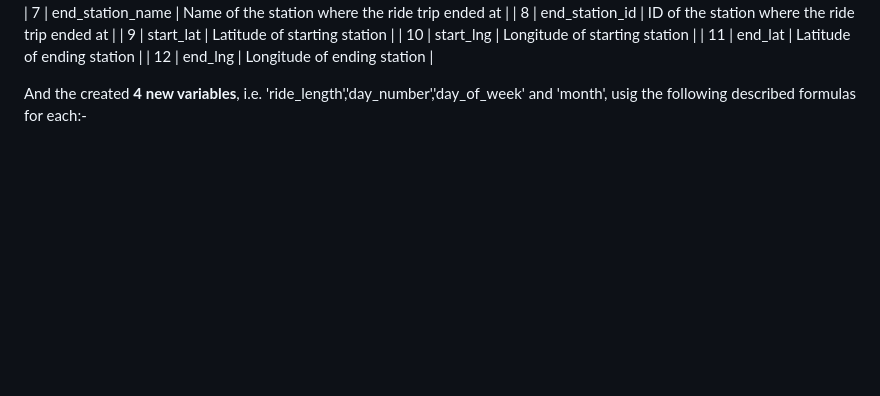
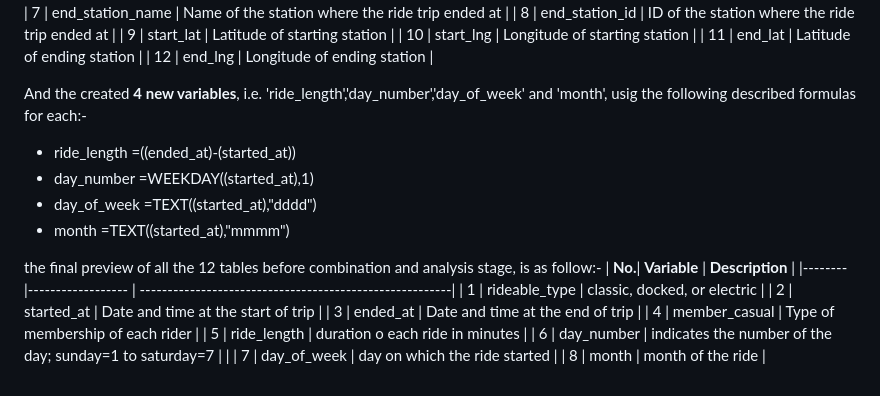
Before and after one commit to sangeetbanik/Cyclistic-EDA-Project, a Markdown page: Pre-processsing on excel.md, the part around the change. GitHub-like rendering; blank space fills up the shorter version.

```diff
--- a/Pre-processsing on excel.md
+++ b/Pre-processsing on excel.md
@@ -39,3 +39,20 @@ I have deleted **9 variables** that are irrelevant to my objective of analysis:-
 | 12     | end_lng             | Longitude of ending station                             |
 
 And the created **4 new variables**, i.e. 'ride_length','day_number','day_of_week' and 'month', usig the following described formulas for each:-
+
+- ride_length  =((ended_at)-(started_at))
+- day_number   =WEEKDAY((started_at),1)
+- day_of_week  =TEXT((started_at),"dddd")
+- month        =TEXT((started_at),"mmmm")
+
+the final preview of all the 12 tables before combination and analysis stage, is as follow:-
+| **No.**|  **Variable**       |  **Description**                                        |
+|--------|------------------   | --------------------------------------------------------|
+| 1      | rideable_type       | classic, docked, or electric                            |
+| 2      | started_at          | Date and time at the start of trip                      |
+| 3      | ended_at            | Date and time at the end of trip                        |
+| 4      | member_casual       | Type of membership of each rider                        |
+| 5      | ride_length         | duration o each ride in minutes                         |
+| 6      | day_number          | indicates the number of the day; sunday=1 to saturday=7 |        |
+| 7      | day_of_week         | day on which the ride started                           |
+| 8      | month               | month of the ride                                       |
```
